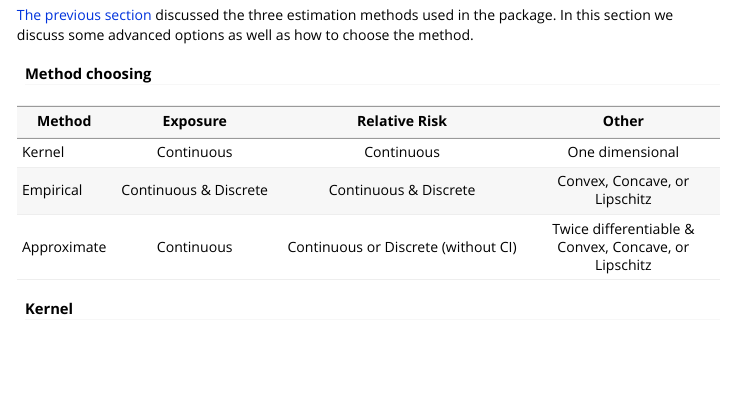
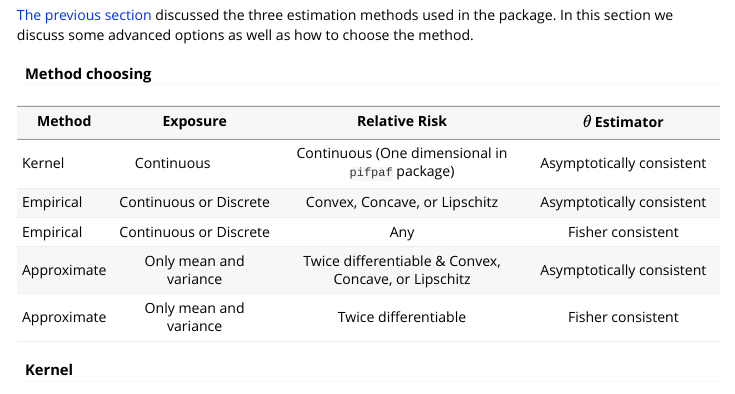
Before and after one commit to INSP-RH/pifpaf, an R Markdown document (vignettes/Introduction_to_pifpaf_package.Rmd): the page in a window 1100 px wide, from 11780 px down. Rendered offline with R 4.5, knitr and Pandoc, with nearby package versions; some code elsewhere in the file could not run offline; long lines of code are wrapped; common packages that the code uses without loading them are loaded.

Commit message:
Changed method selection table
Change method selection table, still have to add fisher consistency explanation, and have to recompile html.

```diff
--- a/vignettes/Introduction_to_pifpaf_package.Rmd
+++ b/vignettes/Introduction_to_pifpaf_package.Rmd
@@ -534,11 +534,13 @@ This section is concerned with more advanced options of the `pifpaf` package fun
 
 #### Method choosing
 
-|Method |Exposure|Relative Risk |Other|
+|Method |Exposure|Relative Risk |$\theta$ Estimator|
 |------------|:------------------------:|:-------------------------------------:|:----------------------------:|
-|Kernel      |Continuous              |Continuous                           |One dimensional   |
-|Empirical   |Continuous & Discrete   |Continuous & Discrete                |Convex, Concave, or Lipschitz|
-|Approximate |Continuous              |Continuous or Discrete (without CI)  |Twice differentiable  & Convex, Concave, or Lipschitz |
+|Kernel      |Continuous              |Continuous (One dimensional in `pifpaf` package)|Asymptotically consistent|
+|Empirical   |Continuous or Discrete  |Convex, Concave, or Lipschitz|Asymptotically consistent|
+|Empirical   |Continuous or Discrete  |Any|Fisher consistent|
+|Approximate |Only mean and variance  |Twice differentiable & Convex, Concave, or Lipschitz |Asymptotically consistent|
+|Approximate |Only mean and variance  |Twice differentiable |Fisher consistent|
 
 
 #### Kernel
```
